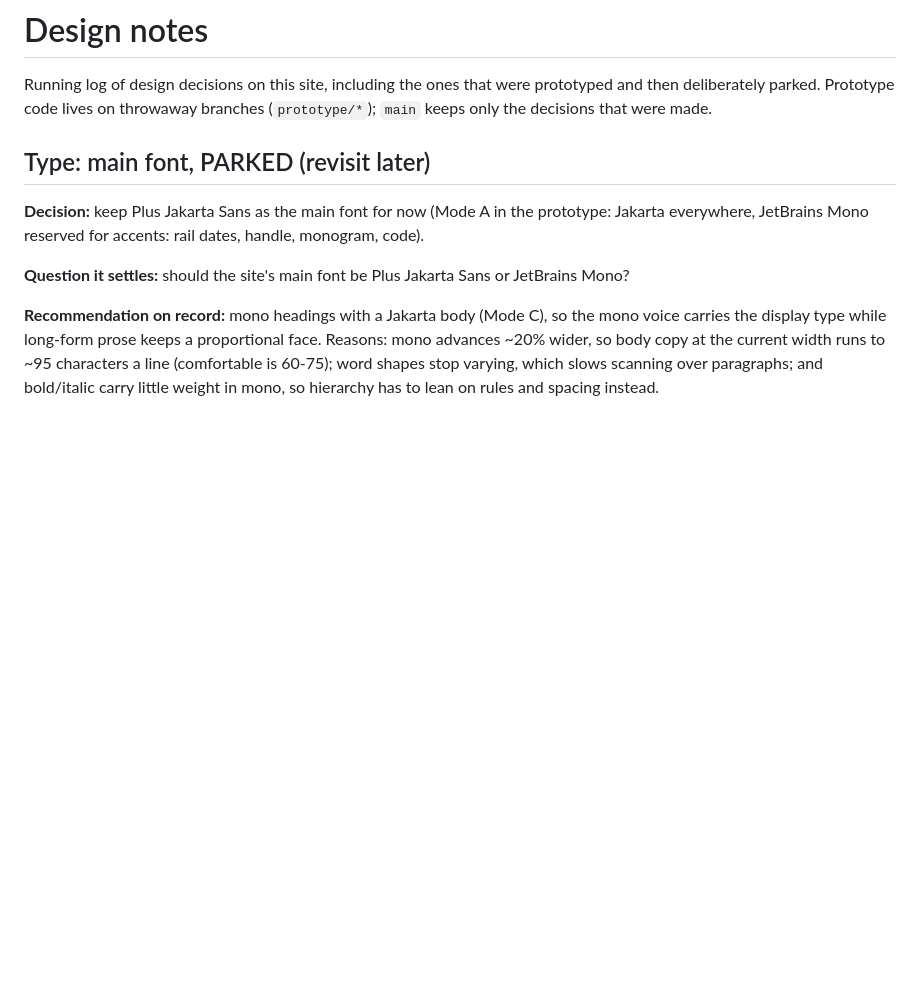
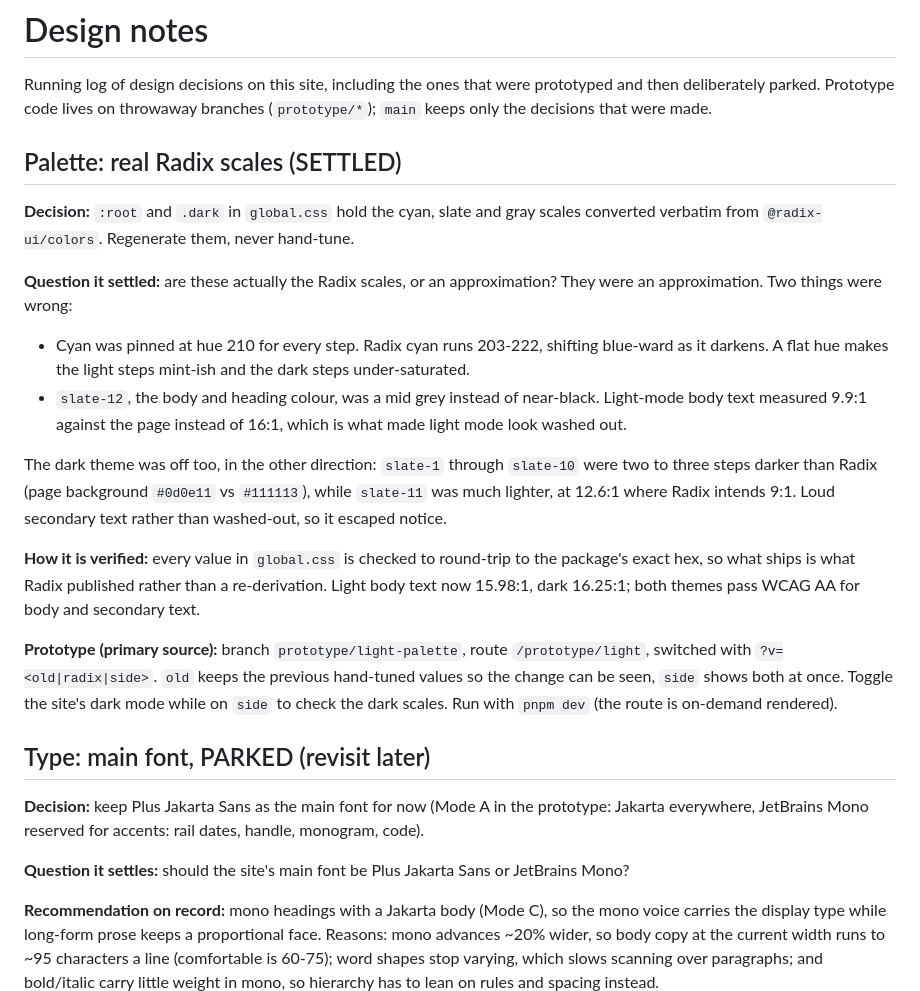
Before and after one commit to TheSagab/bhaga.dev, a Markdown page: DESIGN-NOTES.md, the part around the change. Drawn GitHub-style; blank space fills up the shorter version.

Commit message:
design notes: record the palette correction and its prototype

```diff
--- a/DESIGN-NOTES.md
+++ b/DESIGN-NOTES.md
@@ -3,6 +3,38 @@
 Running log of design decisions on this site, including the ones that were
 prototyped and then deliberately parked. Prototype code lives on throwaway
 branches (`prototype/*`); `main` keeps only the decisions that were made.
+
+## Palette: real Radix scales (SETTLED)
+
+**Decision:** `:root` and `.dark` in `global.css` hold the cyan, slate and gray
+scales converted verbatim from `@radix-ui/colors`. Regenerate them, never
+hand-tune.
+
+**Question it settled:** are these actually the Radix scales, or an
+approximation? They were an approximation. Two things were wrong:
+
+- Cyan was pinned at hue 210 for every step. Radix cyan runs 203-222, shifting
+  blue-ward as it darkens. A flat hue makes the light steps mint-ish and the dark
+  steps under-saturated.
+- `slate-12`, the body and heading colour, was a mid grey instead of near-black.
+  Light-mode body text measured 9.9:1 against the page instead of 16:1, which is
+  what made light mode look washed out.
+
+The dark theme was off too, in the other direction: `slate-1` through `slate-10`
+were two to three steps darker than Radix (page background `#0d0e11` vs
+`#111113`), while `slate-11` was much lighter, at 12.6:1 where Radix intends 9:1.
+Loud secondary text rather than washed-out, so it escaped notice.
+
+**How it is verified:** every value in `global.css` is checked to round-trip to
+the package's exact hex, so what ships is what Radix published rather than a
+re-derivation. Light body text now 15.98:1, dark 16.25:1; both themes pass WCAG
+AA for body and secondary text.
+
+**Prototype (primary source):** branch `prototype/light-palette`, route
+`/prototype/light`, switched with `?v=<old|radix|side>`. `old` keeps the previous
+hand-tuned values so the change can be seen, `side` shows both at once. Toggle
+the site's dark mode while on `side` to check the dark scales. Run with
+`pnpm dev` (the route is on-demand rendered).
 
 ## Type: main font, PARKED (revisit later)
 
```
